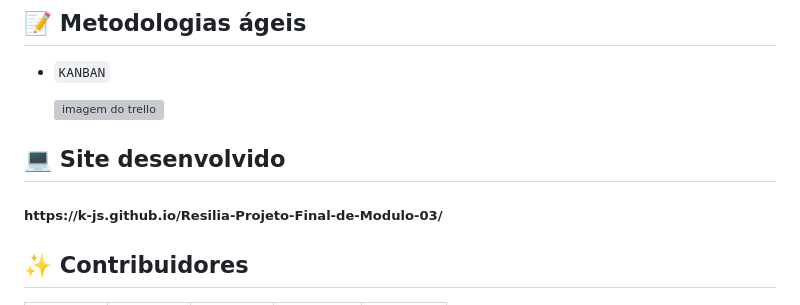
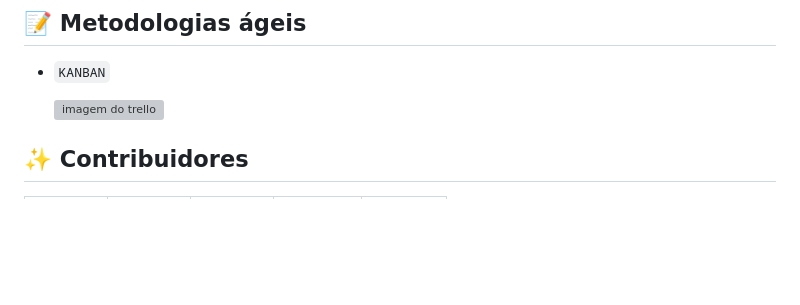
Before and after one commit to k-js/Dashboards-bd-steam, a Markdown page: README.md, the part around the change. GitHub-like rendering; blank space fills up the shorter version; grey boxes are pictures that could not be loaded.

```diff
--- a/README.md
+++ b/README.md
@@ -90,9 +90,6 @@ VISUALIZAÇÃO DE DADOS</h1>
 
   <img src="style/imagens/imgTrello.png" width="900px;" alt="imagem do trello"/>
 
-## 💻 Site desenvolvido
-
-<h5>https://k-js.github.io/Resilia-Projeto-Final-de-Modulo-03/<h5>
 
 ## ✨ Contribuidores
 
```
